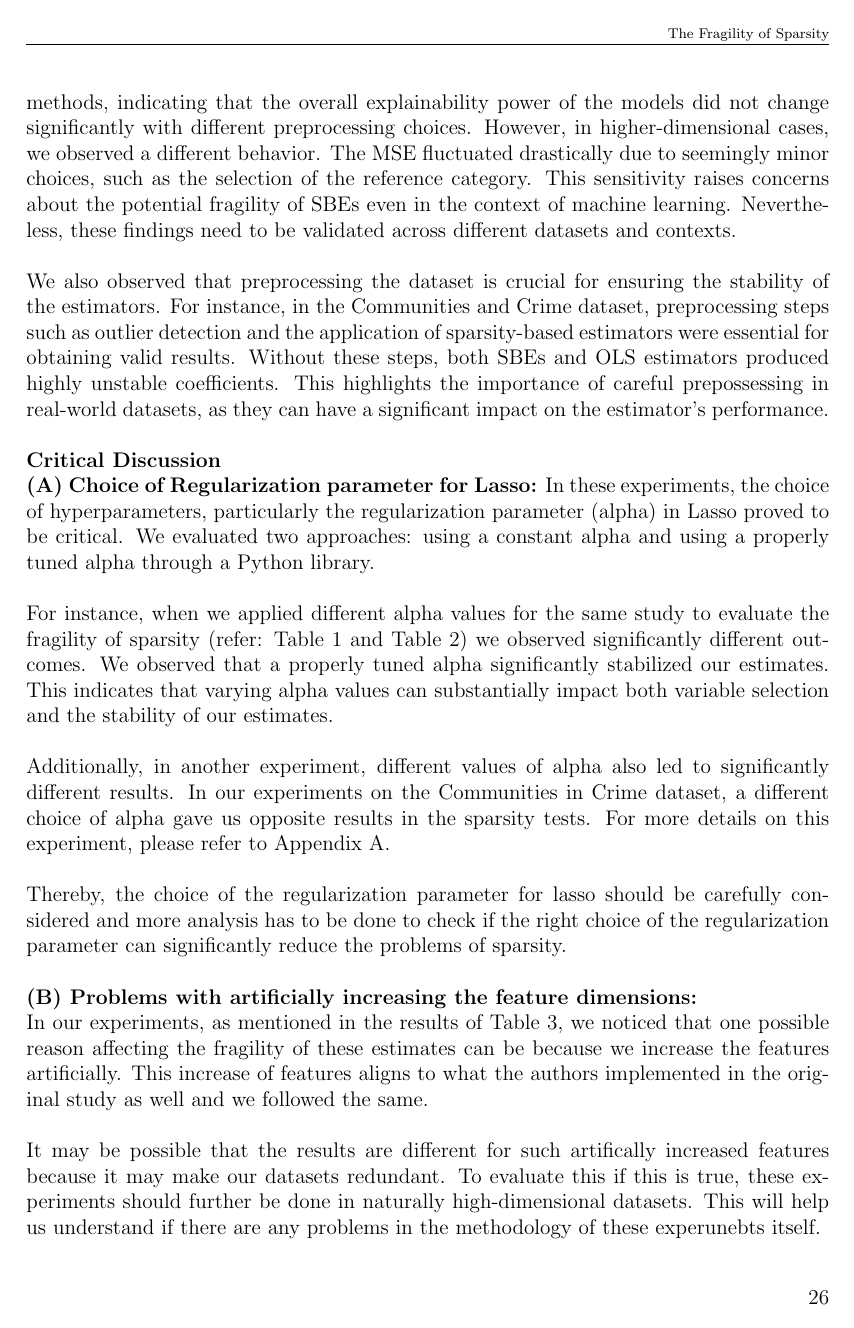
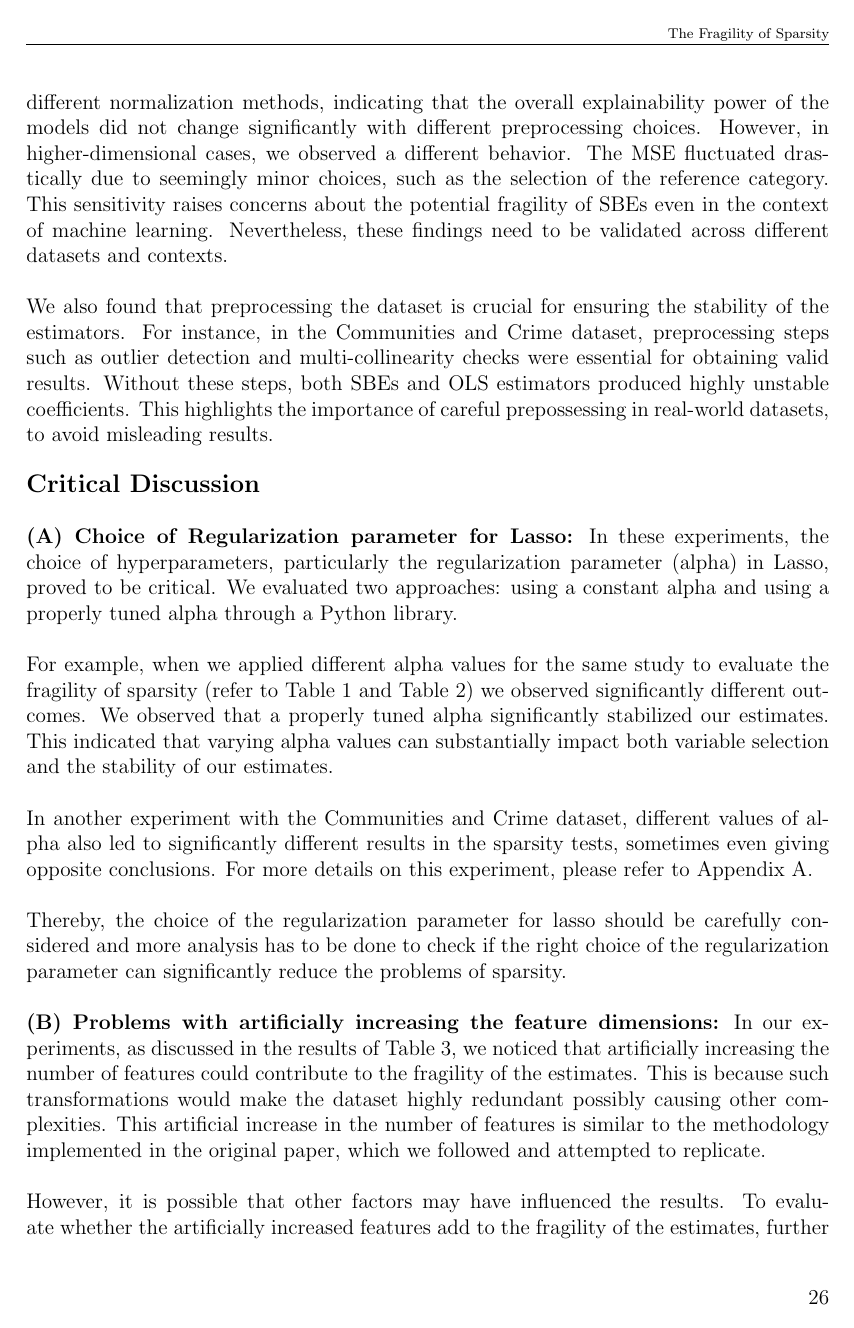
Before and after one commit to anjalisarawgi/seminar_paper, a LaTeX thesis (chapters/thesis.tex, which reads chapters/discussion.tex): page 29 of 35 before the commit and page 29 of 34 after it. Compiled offline with pdfLaTeX.

Commit message:
complete

```diff
--- a/chapters/discussion.tex
+++ b/chapters/discussion.tex
@@ -8,21 +8,21 @@ The results of the Hausman and Residual tests further emphasized this fragility.
 \\
-Further, our experiments for evaluating the effect of normalization choices on the predictive performance of SBEs suggested that in a low dimensional scenario the prediction accuracy, measured by MSE may not be drastically affected by these normalization choices. Additionally, R-squared values remained consistent across different normalization methods, indicating that the overall explainability power of the models did not change significantly with different preprocessing choices. However, in higher-dimensional cases, we observed a different behavior. The MSE fluctuated drastically due to seemingly minor choices, such as the selection of the reference category. This sensitivity raises concerns about the potential fragility of SBEs even in the context of machine learning. Nevertheless, these findings need to be validated across different datasets and contexts.\\
+Our experiments for evaluating the effect of normalization choices on the predictive performance of SBEs revealed interesting patterns. It suggested that in a low dimensional scenario the prediction accuracy, measured by MSE may not be drastically affected by these normalization choices. Additionally, R-squared values remained consistent across different normalization methods, indicating that the overall explainability power of the models did not change significantly with different preprocessing choices. However, in higher-dimensional cases, we observed a different behavior. The MSE fluctuated drastically due to seemingly minor choices, such as the selection of the reference category. This sensitivity raises concerns about the potential fragility of SBEs even in the context of machine learning. Nevertheless, these findings need to be validated across different datasets and contexts.\\
 \\
-We also observed that preprocessing the dataset is crucial for ensuring the stability of the estimators. For instance, in the Communities and Crime dataset, preprocessing steps such as outlier detection and the application of sparsity-based estimators were essential for obtaining valid results. Without these steps, both SBEs and OLS estimators produced highly unstable coefficients. This highlights the importance of careful prepossessing in real-world datasets, as they can have a significant impact on the estimator's performance.\\
+We also found that preprocessing the dataset is crucial for ensuring the stability of the estimators. For instance, in the Communities and Crime dataset, preprocessing steps such as outlier detection and multi-collinearity checks were essential for obtaining valid results. Without these steps, both SBEs and OLS estimators produced highly unstable coefficients. This highlights the importance of careful prepossessing in real-world datasets, to avoid misleading results.\\
 \\
-\textbf{Critical Discussion}
+{\large\textbf{Critical Discussion}}\\
 \\
 \textbf{(A) Choice of Regularization parameter for Lasso:}
-In these experiments, the choice of hyperparameters, particularly the regularization parameter (alpha) in Lasso proved to be critical. We evaluated two approaches: using a constant alpha and using a properly tuned alpha through a Python library. \\
+In these experiments, the choice of hyperparameters, particularly the regularization parameter (alpha) in Lasso, proved to be critical. We evaluated two approaches: using a constant alpha and using a properly tuned alpha through a Python library. \\
 \\
-For instance, when we applied different alpha values for the same study to evaluate the fragility of sparsity (refer: Table 1 and Table 2) we observed significantly different outcomes. We observed that a properly tuned alpha significantly stabilized our estimates. This indicates that varying alpha values can substantially impact both variable selection and the stability of our estimates.\\
+For example, when we applied different alpha values for the same study to evaluate the fragility of sparsity (refer to Table 1 and Table 2) we observed significantly different outcomes. We observed that a properly tuned alpha significantly stabilized our estimates. This indicated that varying alpha values can substantially impact both variable selection and the stability of our estimates.\\
 \\
-Additionally, in another experiment, different values of alpha also led to significantly different results. In our experiments on the Communities in Crime dataset, a different choice of alpha gave us opposite results in the sparsity tests. For more details on this experiment, please refer to Appendix~\ref{sec:appendix-A.1}.\\
+In another experiment with the Communities and Crime dataset, different values of alpha also led to significantly different results in the sparsity tests, sometimes even giving opposite conclusions. For more details on this experiment, please refer to Appendix~\ref{sec:appendix-A.1}.\\
 \\
 Thereby, the choice of the regularization parameter for lasso should be carefully considered and more analysis has to be done to check if the right choice of the regularization parameter can significantly reduce the problems of sparsity. \\
 \\
-\textbf{(B) Problems with artificially increasing the feature dimensions:}\\
-In our experiments, as mentioned in the results of Table 3, we noticed that one possible reason affecting the fragility of these estimates can be because we increase the features artificially. This increase of features aligns to what the authors implemented in the original study as well and we followed the same.
+\textbf{(B) Problems with artificially increasing the feature dimensions:}
+In our experiments, as discussed in the results of Table 3, we noticed that artificially increasing the number of features could contribute to the fragility of the estimates. This is because such transformations would make the dataset highly redundant possibly causing other complexities. This artificial increase in the number of features is similar to the methodology implemented in the original paper, which we followed and attempted to replicate. \\
 \\
+However, it is possible that other factors may have influenced the results. To evaluate whether the artificially increased features add to the fragility of the estimates, further experiments need to be conducted, particularly on naturally high-dimensional datasets. \\
 \\
-It may be possible that the results are different for such artifically increased features because it may make our datasets redundant. To evaluate this if this is true, these experiments should further be done in naturally high-dimensional datasets. This will help us understand if there are any problems in the methodology of these experunebts itself. \\
--- a/chapters/thesis.tex
+++ b/chapters/thesis.tex
@@ -209,7 +209,7 @@
 
 \newcommand{\mytitle}{The Fragility of Sparsity}
 \newcommand{\myname}{Anjali Sarawgi}
-\newcommand{\mysupervisor}{Mr. Vincent Stark}
+\newcommand{\mysupervisor}{Prof. Vincent Stark}
 
 \usepackage[a4paper, width = 160mm, top = 35mm, bottom = 30mm,
 bindingoffset = 0mm]{geometry}
@@ -235,7 +235,10 @@ bindingoffset = 0mm]{geometry}
 \setlength{\headheight}{14.5pt}
 \setlength{\parindent}{0pt}
 \interfootnotelinepenalty = 10000
-
+\hypersetup{
+    colorlinks=true,
+    urlcolor=blue
+}
 % ------------------------------------------------------------------------------
 % MAIN -------------------------------------------------------------------------
 % ------------------------------------------------------------------------------
```
Also changed, not shown: chapters/conclusion.tex (+5 -4 lines), chapters/discussion.tex (11 more changed lines), chapters/thesis.tex (7 more changed lines).
